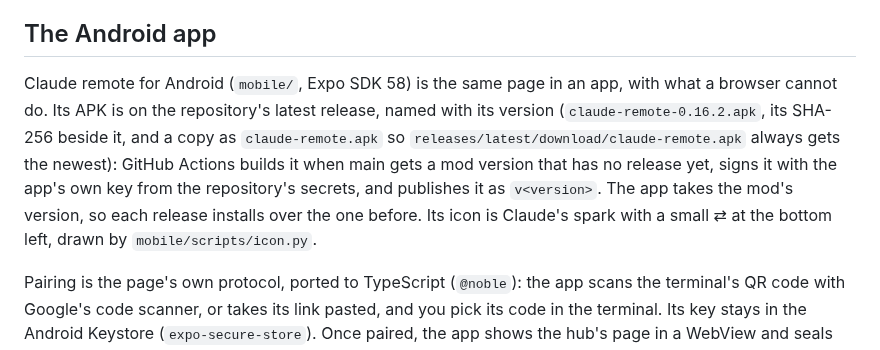
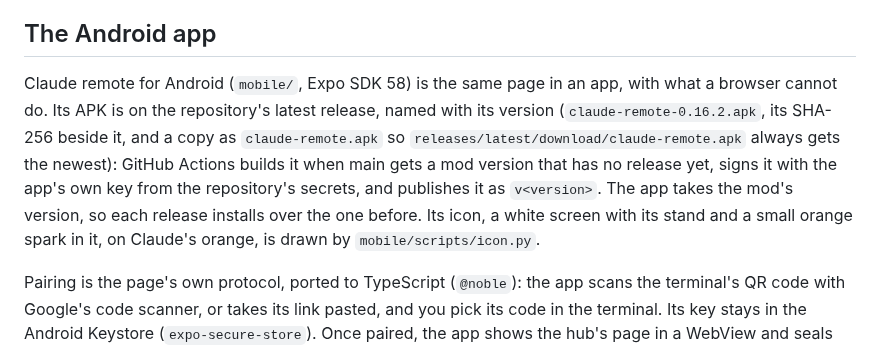
Before and after one commit to nmquan2504/cc-mod-statusbar, a Markdown page: README.md, the part around one of its changes. Rendered like a GitHub page.

```diff
--- a/README.md
+++ b/README.md
@@ -95,7 +95,7 @@ The page's own HTML and scripts still come through Cloudflare. This protects aga
 
 ## The Android app
 
-Claude remote for Android (`mobile/`, Expo SDK 58) is the same page in an app, with what a browser cannot do. Its APK is on the repository's latest release, named with its version (`claude-remote-0.16.2.apk`, its SHA-256 beside it, and a copy as `claude-remote.apk` so `releases/latest/download/claude-remote.apk` always gets the newest): GitHub Actions builds it when main gets a mod version that has no release yet, signs it with the app's own key from the repository's secrets, and publishes it as `v<version>`. The app takes the mod's version, so each release installs over the one before. Its icon is Claude's spark with a small ⇄ at the bottom left, drawn by `mobile/scripts/icon.py`.
+Claude remote for Android (`mobile/`, Expo SDK 58) is the same page in an app, with what a browser cannot do. Its APK is on the repository's latest release, named with its version (`claude-remote-0.16.2.apk`, its SHA-256 beside it, and a copy as `claude-remote.apk` so `releases/latest/download/claude-remote.apk` always gets the newest): GitHub Actions builds it when main gets a mod version that has no release yet, signs it with the app's own key from the repository's secrets, and publishes it as `v<version>`. The app takes the mod's version, so each release installs over the one before. Its icon, a white screen with its stand and a small orange spark in it, on Claude's orange, is drawn by `mobile/scripts/icon.py`.
 
 Pairing is the page's own protocol, ported to TypeScript (`@noble`): the app scans the terminal's QR code with Google's code scanner, or takes its link pasted, and you pick its code in the terminal. Its key stays in the Android Keystore (`expo-secure-store`). Once paired, the app shows the hub's page in a WebView and seals each of its calls itself, so the page never holds the key. The hub lists it as "Android, the app".
 
```
Also changed, not shown: other parts of README.md (+2 -2 lines), mobile/assets/android-icon-background.png, mobile/assets/android-icon-foreground.png, mobile/assets/android-icon-monochrome.png, mobile/assets/favicon.png, mobile/assets/icon.png, mobile/assets/splash-icon.png, 3 other files.
